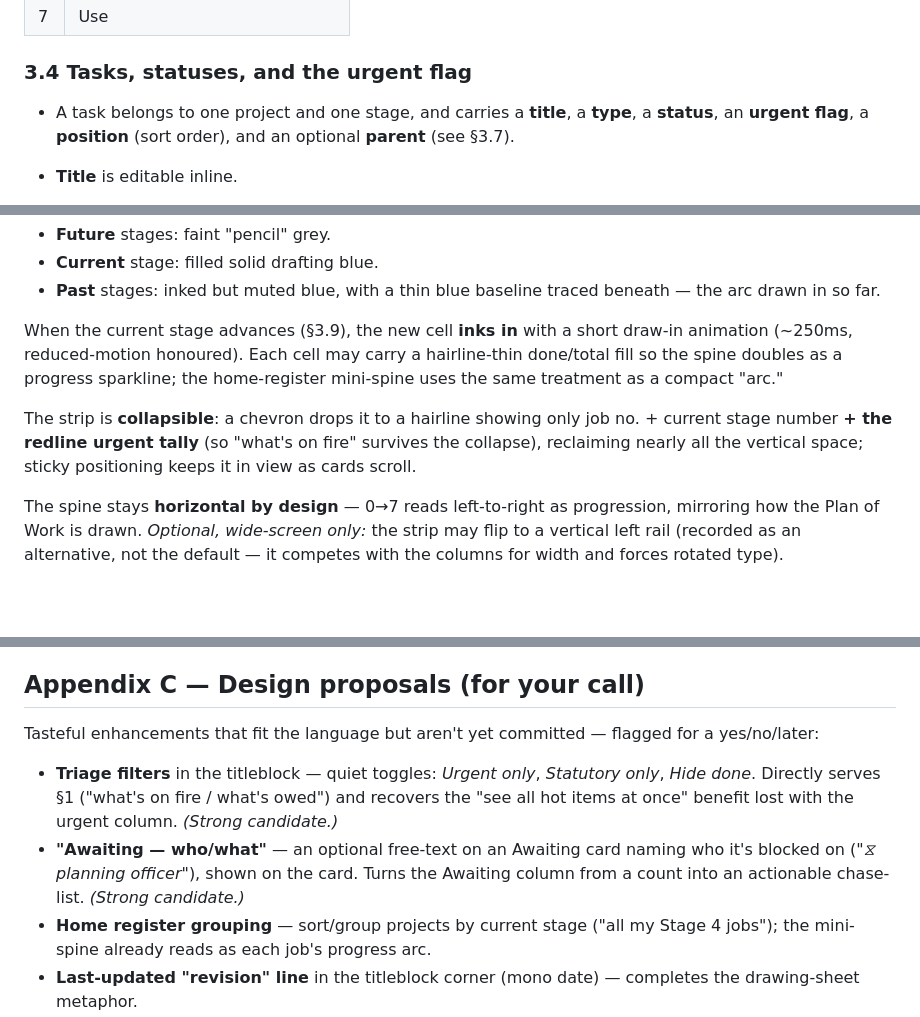
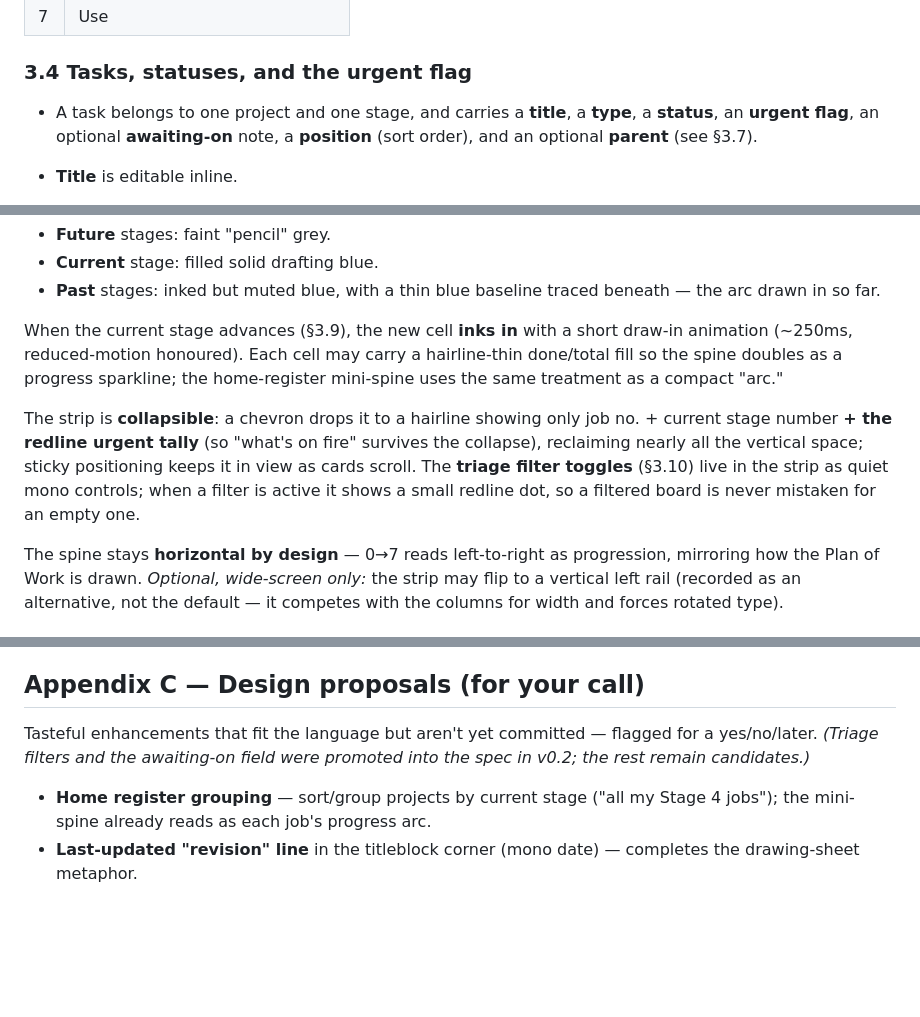
Before and after one commit to JakeWhiteArchitecture/ArcKanBan, a Markdown page: REQUIREMENTS.md, 3 parts joined by grey strips. Drawn GitHub-style; blank space fills up the shorter version.

```diff
--- a/REQUIREMENTS.md
+++ b/REQUIREMENTS.md
@@ -65,7 +65,7 @@ The eight stages of the RIBA Plan of Work 2020, fixed:
 | 7 | Use |
 
 ### 3.4 Tasks, statuses, and the urgent flag
-- A task belongs to one project and one stage, and carries a **title**, a **type**, a **status**, an **urgent flag**, a **position** (sort order), and an optional **parent** (see §3.7).
+- A task belongs to one project and one stage, and carries a **title**, a **type**, a **status**, an **urgent flag**, an optional **awaiting-on** note, a **position** (sort order), and an optional **parent** (see §3.7).
 - **Title** is editable inline.
 - **Type** in {client, statutory, admin}. Type is structural, not cosmetic: it encodes whose duty the task is, and statutory tasks (the ones with legal teeth — planning, Building Regs, party wall, CDM) must be visually unmistakable. It drives the card's left margin rule (see §5).
   - Type is **editable**, but changing a task **away from `statutory`** (statutory → client/admin) requires a **confirmation warning** — you are removing a legal-duty marker. Promoting *to* statutory is silent (it only adds rigour).
@@ -189,7 +194,7 @@ A single slim, **sticky** strip across the top — the titleblock and the stage
 
 When the current stage advances (§3.9), the new cell **inks in** with a short draw-in animation (~250ms, reduced-motion honoured). Each cell may carry a hairline-thin done/total fill so the spine doubles as a progress sparkline; the home-register mini-spine uses the same treatment as a compact "arc."
 
-The strip is **collapsible**: a chevron drops it to a hairline showing only job no. + current stage number **+ the redline urgent tally** (so "what's on fire" survives the collapse), reclaiming nearly all the vertical space; sticky positioning keeps it in view as cards scroll.
+The strip is **collapsible**: a chevron drops it to a hairline showing only job no. + current stage number **+ the redline urgent tally** (so "what's on fire" survives the collapse), reclaiming nearly all the vertical space; sticky positioning keeps it in view as cards scroll. The **triage filter toggles** (§3.10) live in the strip as quiet mono controls; when a filter is active it shows a small redline dot, so a filtered board is never mistaken for an empty one.
 
 The spine stays **horizontal by design** — 0→7 reads left-to-right as progression, mirroring how the Plan of Work is drawn. *Optional, wide-screen only:* the strip may flip to a vertical left rail (recorded as an alternative, not the default — it competes with the columns for width and forces rotated type).
 
@@ -316,10 +324,8 @@ No cloud sync, multi-user, or auth (single user; last-write-wins, refresh to rec
 Single `app.py` (routes + SQLite helpers + RIBA constants); Jinja templates (`base`, `index`, `board`); `static/style.css` + `static/board.js`; `templates_lib/*.json`. DB auto-creates on run. *(This describes the v0.1 prototype's shape and is the intended structure for Phase 1 in this repo — extend it, don't replace it, once it exists here.)*
 
 ## Appendix C — Design proposals (for your call)
-Tasteful enhancements that fit the language but aren't yet committed — flagged for a yes/no/later:
+Tasteful enhancements that fit the language but aren't yet committed — flagged for a yes/no/later. *(Triage filters and the awaiting-on field were promoted into the spec in v0.2; the rest remain candidates.)*
 
-- **Triage filters** in the titleblock — quiet toggles: *Urgent only*, *Statutory only*, *Hide done*. Directly serves §1 ("what's on fire / what's owed") and recovers the "see all hot items at once" benefit lost with the urgent column. *(Strong candidate.)*
-- **"Awaiting — who/what"** — an optional free-text on an Awaiting card naming who it's blocked on (*"⧖ planning officer"*), shown on the card. Turns the Awaiting column from a count into an actionable chase-list. *(Strong candidate.)*
 - **Home register grouping** — sort/group projects by current stage ("all my Stage 4 jobs"); the mini-spine already reads as each job's progress arc.
 - **Last-updated "revision" line** in the titleblock corner (mono date) — completes the drawing-sheet metaphor.
 - **Density toggle** (comfortable / compact) for practitioners who want everything on one screen.
```
Also changed, not shown: other parts of REQUIREMENTS.md (+15 -7 lines).
